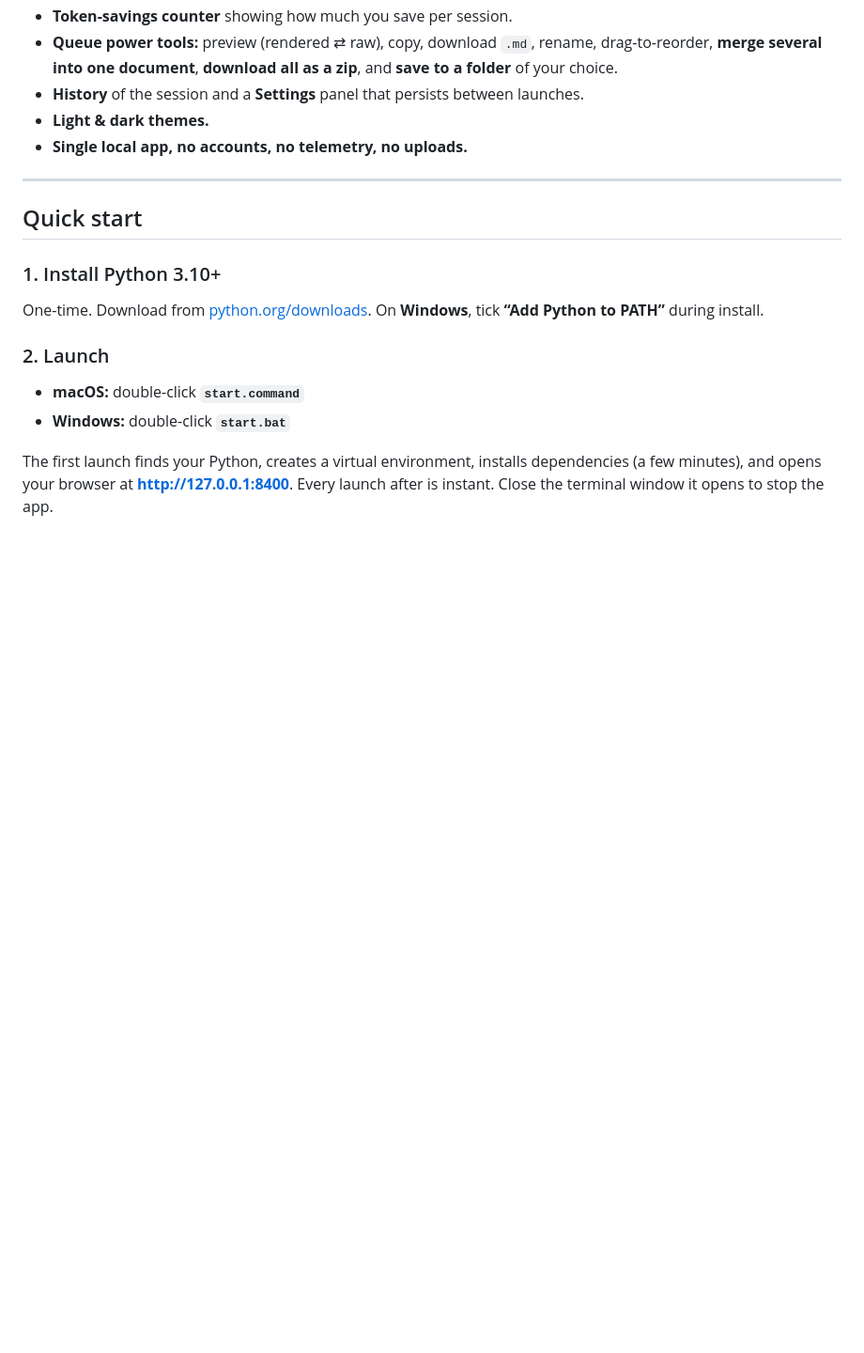
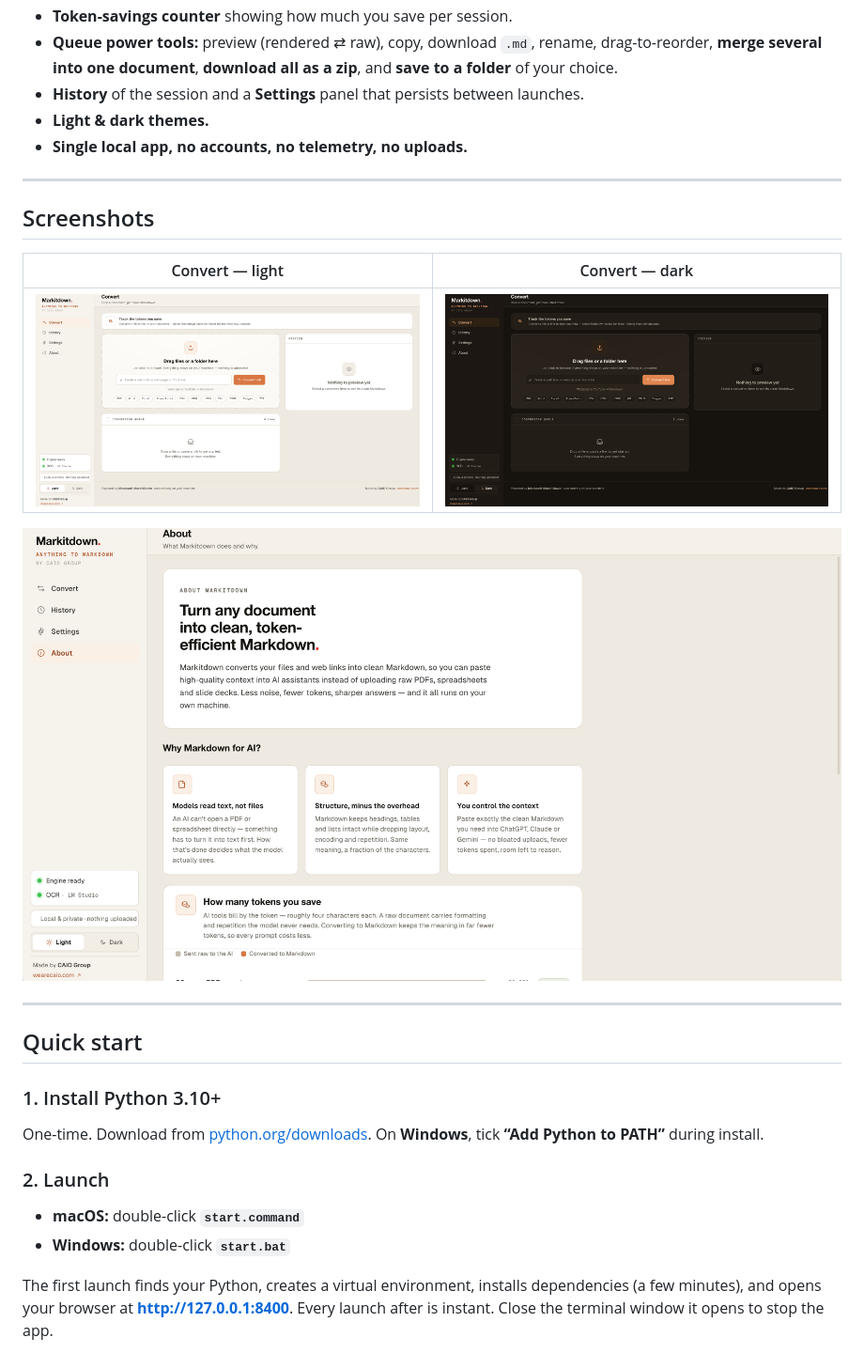
Before and after one commit to karagos/markdown-anywhere, a Markdown page: README.md, the part around one of its changes. Shown at 94% size. GitHub-like rendering; pictures changed too: docs/screenshot-about.png (added), docs/screenshot-convert-dark.png (added), docs/screenshot-convert-light.png (added); blank space fills up the shorter version.

Commit message:
docs: add screenshots to README; support ?view/?theme deep-link params

```diff
--- a/README.md
+++ b/README.md
@@ -53,6 +57,16 @@ your computer**.
 - **History** of the session and a **Settings** panel that persists between launches.
 - **Light & dark themes.**
 - **Single local app, no accounts, no telemetry, no uploads.**
+
+---
+
+## Screenshots
+
+| Convert — light | Convert — dark |
+|:---:|:---:|
+| ![Convert, light theme](docs/screenshot-convert-light.png) | ![Convert, dark theme](docs/screenshot-convert-dark.png) |
+
+![About — why Markdown saves tokens](docs/screenshot-about.png)
 
 ---
 
```
Also changed, not shown: other parts of README.md (+4 -0 lines), 1 other file.
